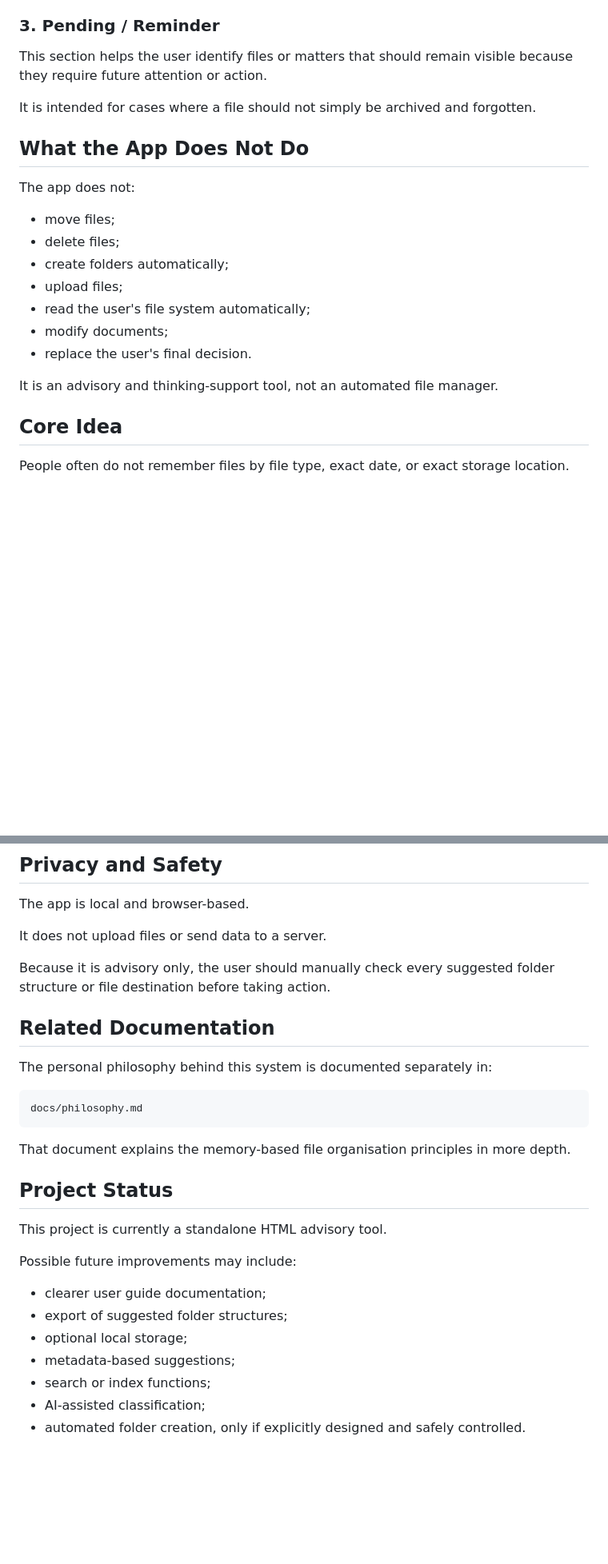
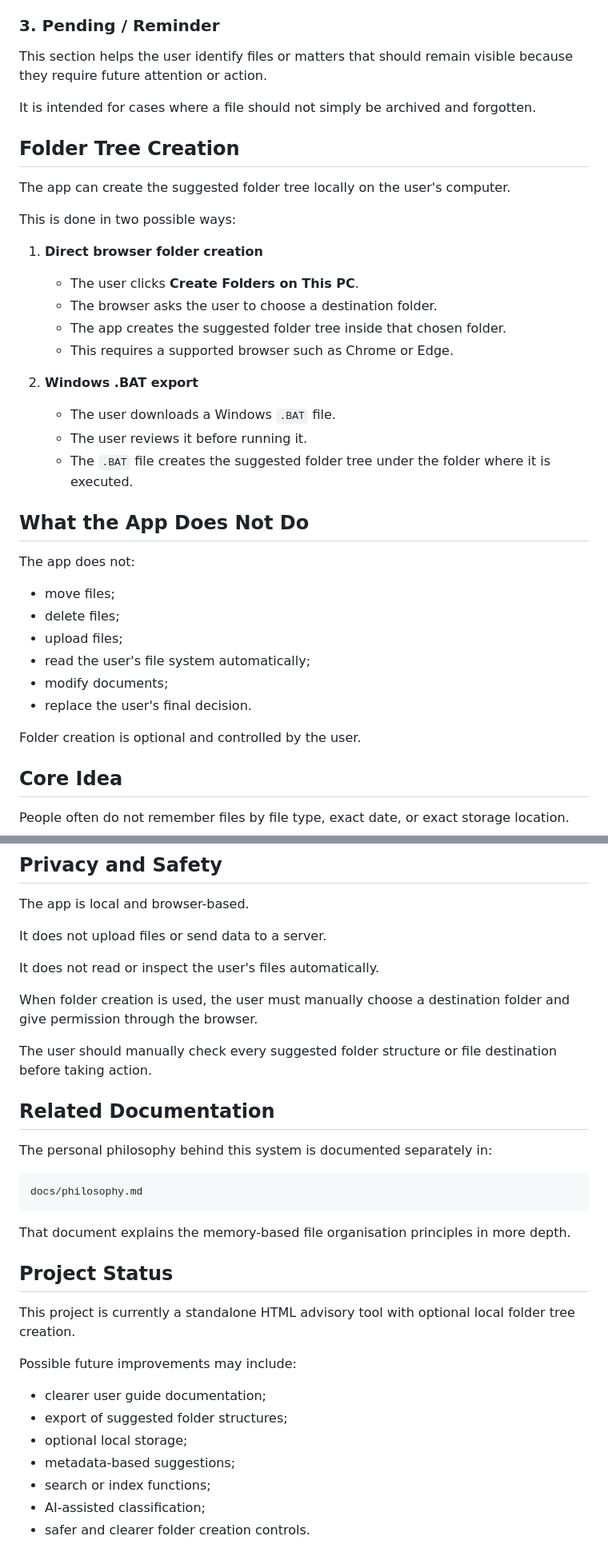
Before and after one commit to mmark76/Personal_Organisation_File_Archiver, a Markdown page: README.md, 2 parts joined by grey strips. Shown at 80% size. Rendered like a GitHub page; blank space fills up the shorter version.

Commit message:
Update README to describe local folder tree creation

```diff
--- a/README.md
+++ b/README.md
@@ -50,19 +52,35 @@ This section helps the user identify files or matters that should remain visible
 
 It is intended for cases where a file should not simply be archived and forgotten.
 
+## Folder Tree Creation
+
+The app can create the suggested folder tree locally on the user's computer.
+
+This is done in two possible ways:
+
+1. **Direct browser folder creation**
+   - The user clicks **Create Folders on This PC**.
+   - The browser asks the user to choose a destination folder.
+   - The app creates the suggested folder tree inside that chosen folder.
+   - This requires a supported browser such as Chrome or Edge.
+
+2. **Windows .BAT export**
+   - The user downloads a Windows `.BAT` file.
+   - The user reviews it before running it.
+   - The `.BAT` file creates the suggested folder tree under the folder where it is executed.
+
 ## What the App Does Not Do
 
 The app does not:
 
 - move files;
 - delete files;
-- create folders automatically;
 - upload files;
 - read the user's file system automatically;
 - modify documents;
 - replace the user's final decision.
 
-It is an advisory and thinking-support tool, not an automated file manager.
+Folder creation is optional and controlled by the user.
 
 ## Core Idea
 
@@ -85,7 +103,11 @@ The app is local and browser-based.
 
 It does not upload files or send data to a server.
 
-Because it is advisory only, the user should manually check every suggested folder structure or file destination before taking action.
+It does not read or inspect the user's files automatically.
+
+When folder creation is used, the user must manually choose a destination folder and give permission through the browser.
+
+The user should manually check every suggested folder structure or file destination before taking action.
 
 ## Related Documentation
 
@@ -99,7 +121,7 @@ That document explains the memory-based file organisation principles in more dep
 
 ## Project Status
 
-This project is currently a standalone HTML advisory tool.
+This project is currently a standalone HTML advisory tool with optional local folder tree creation.
 
 Possible future improvements may include:
 
@@ -109,4 +131,4 @@ Possible future improvements may include:
 - metadata-based suggestions;
 - search or index functions;
 - AI-assisted classification;
-- automated folder creation, only if explicitly designed and safely controlled.
+- safer and clearer folder creation controls.
```
Also changed, not shown: other parts of README.md (+3 -1 lines).
